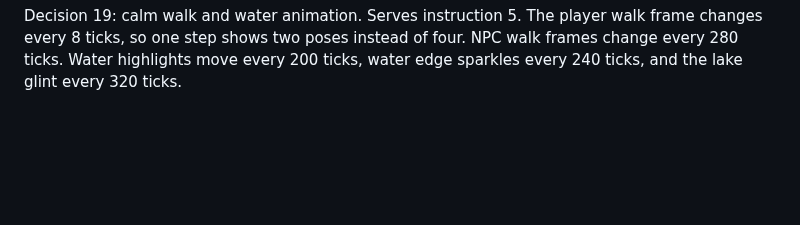
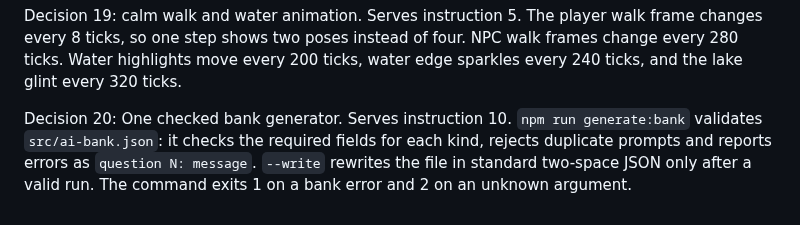
Before and after one commit to abderrahim-lectures/pythomon, a Markdown page: docs/DECISIONS.md, the part around the change. Drawn GitHub-style; blank space fills up the shorter version.

```diff
--- a/docs/DECISIONS.md
+++ b/docs/DECISIONS.md
@@ -107,3 +107,10 @@ Decision 19: calm walk and water animation. Serves instruction 5. The player
 walk frame changes every 8 ticks, so one step shows two poses instead of four.
 NPC walk frames change every 280 ticks. Water highlights move every 200 ticks,
 water edge sparkles every 240 ticks, and the lake glint every 320 ticks.
+
+Decision 20: One checked bank generator. Serves instruction 10. `npm run
+generate:bank` validates `src/ai-bank.json`: it checks the required fields
+for each kind, rejects duplicate prompts and reports errors as `question N:
+message`. `--write` rewrites the file in standard two-space JSON only after
+a valid run. The command exits 1 on a bank error and 2 on an unknown
+argument.
```
Also changed, not shown: README.md (+2 -0 lines), docs/INSTRUCTIONS.md (+1 -0 lines), docs/REPRODUCTION.md (added, +145 -0 lines), docs/screenshot.png, 3 other files.
